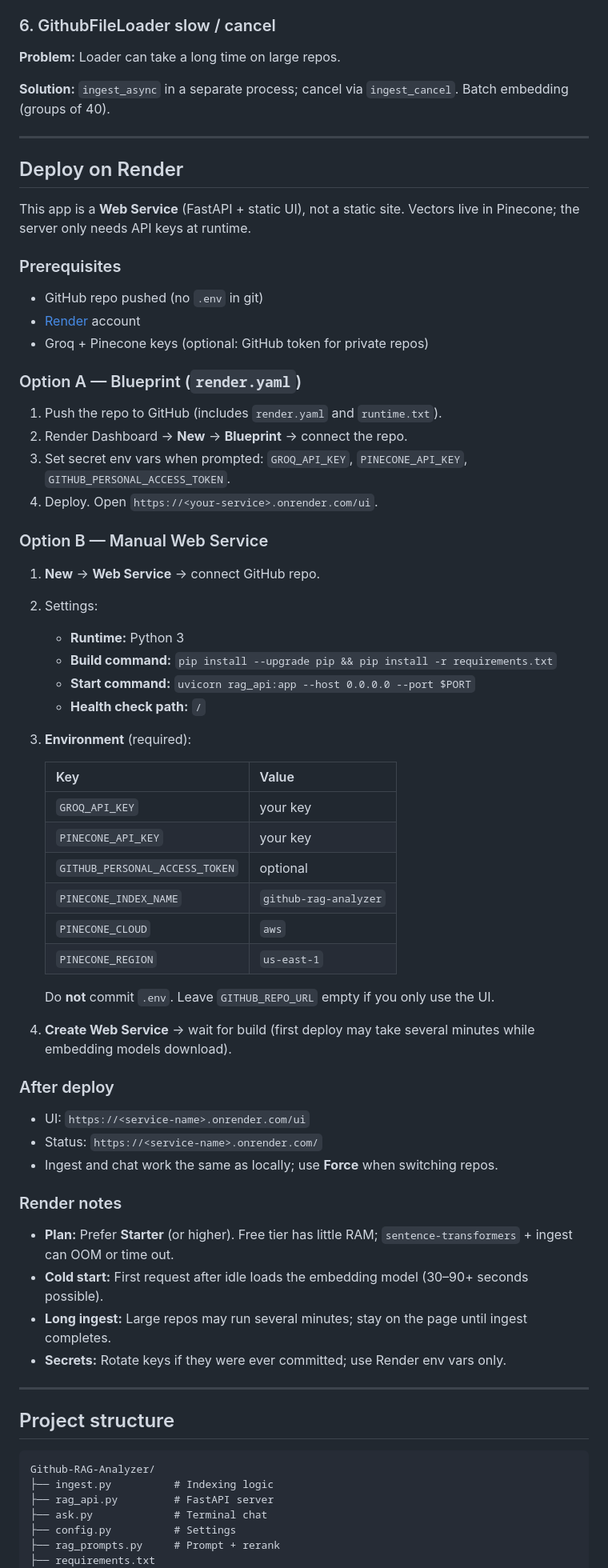
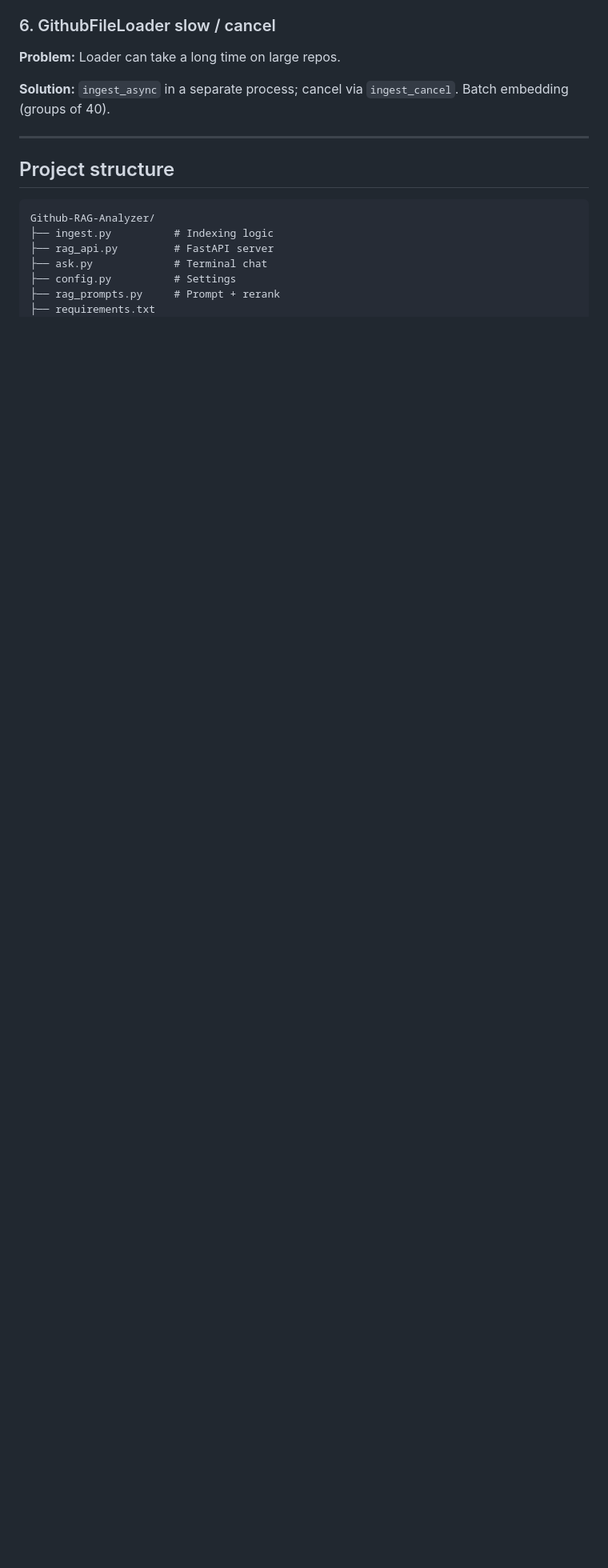
Before and after one commit to Aysenurtanyeli/Github-RAG-Analyzer, a Markdown page: README.md, the part around one of its changes. Shown at 80% size. GitHub-like rendering; blank space fills up the shorter version.

````diff
--- a/README.md
+++ b/README.md
@@ -298,61 +295,6 @@ INGEST_FOCUS_PATHS=/core/,/domain/
 
 ---
 
-## Deploy on Render
-
-This app is a **Web Service** (FastAPI + static UI), not a static site. Vectors live in Pinecone; the server only needs API keys at runtime.
-
-### Prerequisites
-
-- GitHub repo pushed (no `.env` in git)
-- [Render](https://render.com) account
-- Groq + Pinecone keys (optional: GitHub token for private repos)
-
-### Option A — Blueprint (`render.yaml`)
-
-1. Push the repo to GitHub (includes `render.yaml` and `runtime.txt`).
-2. Render Dashboard → **New** → **Blueprint** → connect the repo.
-3. Set secret env vars when prompted: `GROQ_API_KEY`, `PINECONE_API_KEY`, `GITHUB_PERSONAL_ACCESS_TOKEN`.
-4. Deploy. Open `https://<your-service>.onrender.com/ui`.
-
-### Option B — Manual Web Service
-
-1. **New** → **Web Service** → connect GitHub repo.
-2. Settings:
-   - **Runtime:** Python 3
-   - **Build command:** `pip install --upgrade pip && pip install -r requirements.txt`
-   - **Start command:** `uvicorn rag_api:app --host 0.0.0.0 --port $PORT`
-   - **Health check path:** `/`
-3. **Environment** (required):
-
-   | Key | Value |
-   |-----|--------|
-   | `GROQ_API_KEY` | your key |
-   | `PINECONE_API_KEY` | your key |
-   | `GITHUB_PERSONAL_ACCESS_TOKEN` | optional |
-   | `PINECONE_INDEX_NAME` | `github-rag-analyzer` |
-   | `PINECONE_CLOUD` | `aws` |
-   | `PINECONE_REGION` | `us-east-1` |
-
-   Do **not** commit `.env`. Leave `GITHUB_REPO_URL` empty if you only use the UI.
-
-4. **Create Web Service** → wait for build (first deploy may take several minutes while embedding models download).
-
-### After deploy
-
-- UI: `https://<service-name>.onrender.com/ui`
-- Status: `https://<service-name>.onrender.com/`
-- Ingest and chat work the same as locally; use **Force** when switching repos.
-
-### Render notes
-
-- **Plan:** Prefer **Starter** (or higher). Free tier has little RAM; `sentence-transformers` + ingest can OOM or time out.
-- **Cold start:** First request after idle loads the embedding model (30–90+ seconds possible).
-- **Long ingest:** Large repos may run several minutes; stay on the page until ingest completes.
-- **Secrets:** Rotate keys if they were ever committed; use Render env vars only.
-
----
-
 ## Project structure
 
 ```
````
Also changed, not shown: other parts of README.md (+0 -3 lines).
